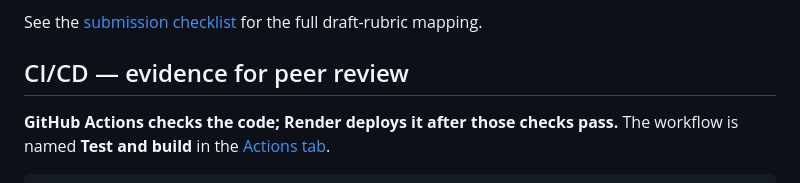
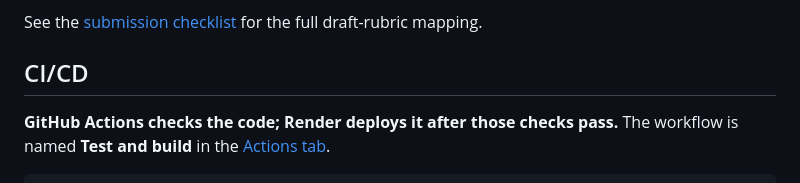
Before and after one commit to Muchai14/customer-reply-assistant, a Markdown page: README.md, the part around the change. Drawn GitHub-style.

Commit message:
Refactor CI/CD section in README
Removed 'evidence for peer review' section from CI/CD heading.

```diff
--- a/README.md
+++ b/README.md
@@ -39,7 +39,7 @@ The app is live at [Customer Reply Assistant](https://customer-reply-assistant.o
 
 See the [submission checklist](docs/submission-checklist.md) for the full draft-rubric mapping.
 
-## CI/CD — evidence for peer review
+## CI/CD
 
 **GitHub Actions checks the code; Render deploys it after those checks pass.**
 The workflow is named **Test and build** in the [Actions tab](https://github.com/Muchai14/customer-reply-assistant/actions).
```
